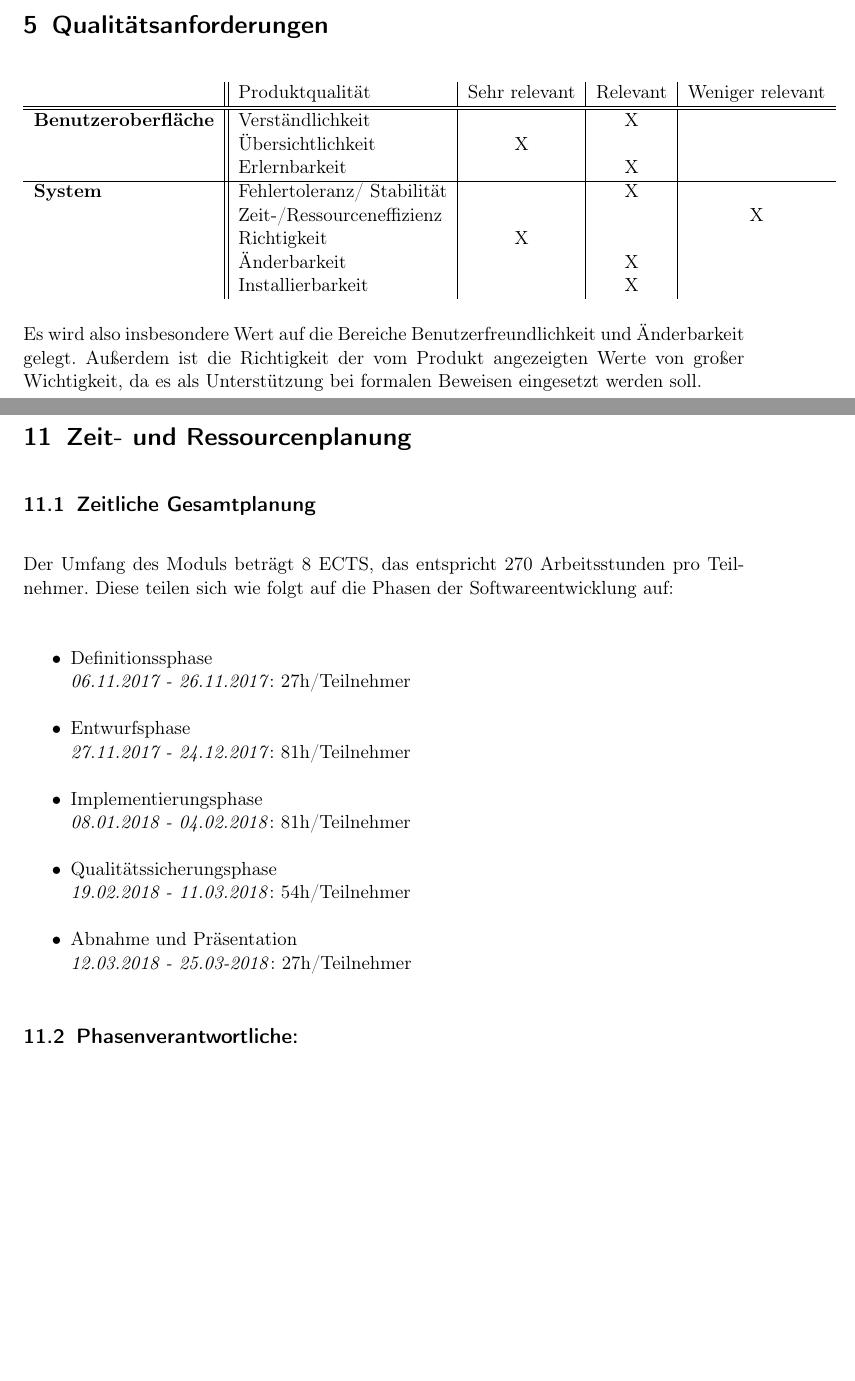
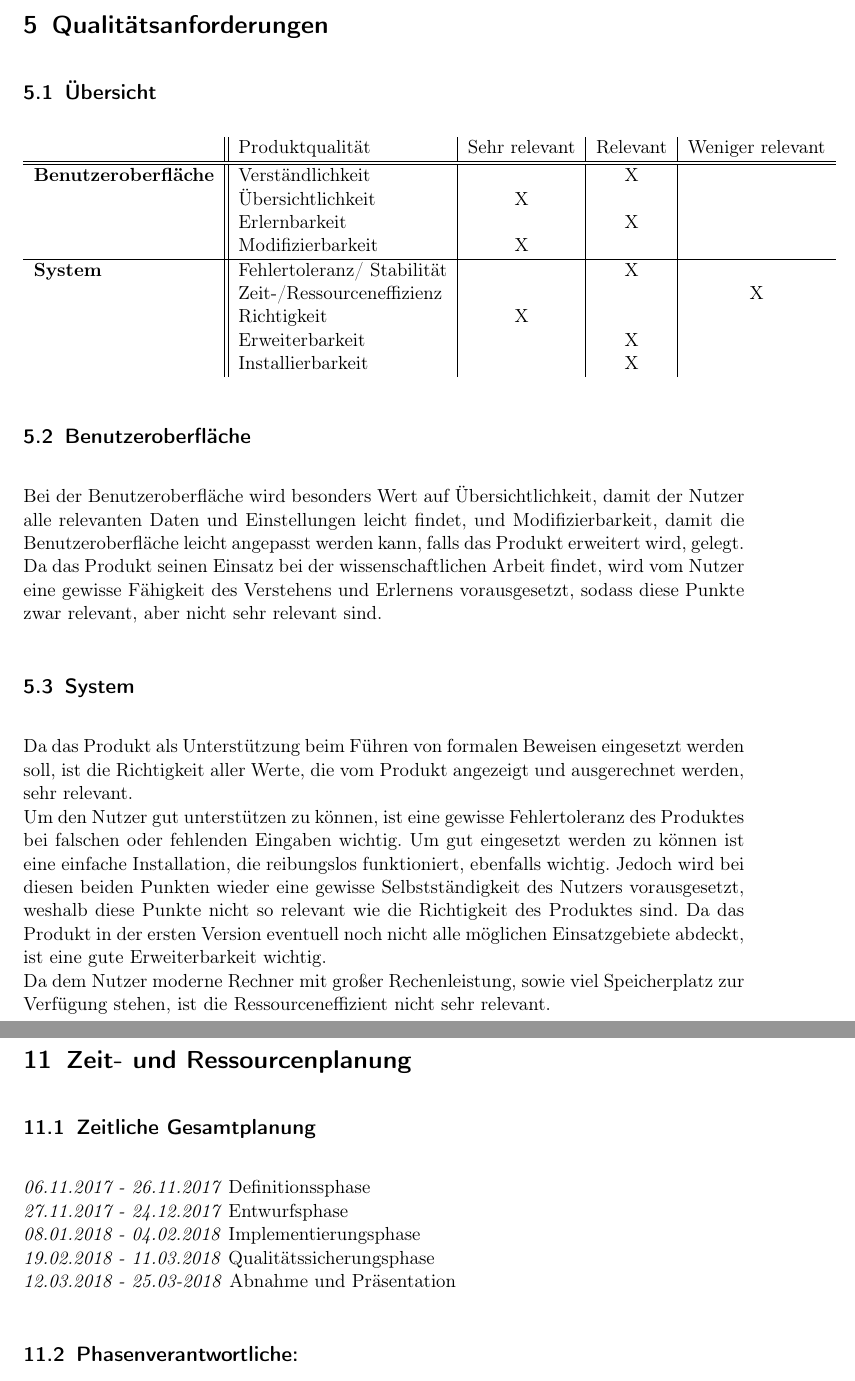
Before and after one commit to JoanaP1997/PSE, a LaTeX document (Plichtenheft/Pflichtenheft.tex): two parts of pages 11 and 21 of 28 before the commit and two parts of pages 11 and 21 of 27 after it, joined at a grey line, cut so that both start at the same text, the shorter picture padded with empty space. Compiled offline with pdfLaTeX.

Commit message:
Tabelenbeschreibung hinzugefügt

```diff
--- a/Plichtenheft/Pflichtenheft.tex
+++ b/Plichtenheft/Pflichtenheft.tex
@@ -314,6 +314,8 @@ Als Schnittstelle zum Nutzer selbst dient die graphische Benutzeroberfläche. \\
 
 
 \section{Qualitätsanforderungen}
+
+\subsection{Übersicht}
  \begin{tabular}{l||l|c|c|c}
     & Produktqualität & Sehr relevant & Relevant & Weniger relevant \\
   \hline
@@ -323,21 +325,30 @@ Als Schnittstelle zum Nutzer selbst dient die graphische Benutzeroberfläche. \\
   &Übersichtlichkeit & X & &\\
   %\cline{2-6}
   &Erlernbarkeit & & X & \\
+  &Modifizierbarkeit & X && \\
   \hline
   \textbf{System} &Fehlertoleranz/ Stabilität & & X &  \\
   %\cline{2-6}
   &Zeit-/Ressourceneffizienz & & & X \\
   %\cline{2-6}
   &Richtigkeit &X & & \\
-  &Änderbarkeit & & X &\\
+  &Erweiterbarkeit & & X &\\
   %\cline{2-6}
   &Installierbarkeit & & X &\\
  \end{tabular}
 
- Es wird also insbesondere Wert auf die Bereiche Benutzerfreundlichkeit und Änderbarkeit gelegt.
- Außerdem ist die Richtigkeit der vom Produkt angezeigten Werte von großer Wichtigkeit, da es als Unterstützung bei
- formalen Beweisen eingesetzt werden soll.
+ \subsection{Benutzeroberfläche}
 
+ Bei der Benutzeroberfläche wird besonders Wert auf Übersichtlichkeit, damit der Nutzer alle relevanten Daten und Einstellungen leicht findet, und Modifizierbarkeit, damit die Benutzeroberfläche leicht angepasst werden kann, falls das Produkt erweitert wird, gelegt. \\
+Da das Produkt seinen Einsatz bei der wissenschaftlichen Arbeit findet, wird vom Nutzer eine gewisse Fähigkeit des Verstehens und Erlernens vorausgesetzt, sodass diese Punkte zwar relevant, aber nicht sehr relevant sind.
+
+\subsection{System}
+
+Da das Produkt als Unterstützung beim Führen von formalen Beweisen eingesetzt werden soll, ist die Richtigkeit aller Werte, die vom Produkt angezeigt und ausgerechnet werden, sehr relevant. \\
+Um den Nutzer gut unterstützen zu können, ist eine gewisse Fehlertoleranz des Produktes bei falschen oder fehlenden Eingaben wichtig. Um gut eingesetzt werden zu können ist eine einfache Installation, die reibungslos funktioniert, ebenfalls wichtig. Jedoch wird bei diesen beiden Punkten wieder eine gewisse Selbstständigkeit des Nutzers vorausgesetzt, weshalb diese Punkte nicht so relevant wie die Richtigkeit des Produktes sind.
+Da das Produkt in der ersten Version eventuell noch nicht alle möglichen Einsatzgebiete abdeckt, ist eine gute Erweiterbarkeit wichtig. \\
+Da dem Nutzer moderne Rechner mit großer Rechenleistung, sowie viel Speicherplatz zur Verfügung stehen, ist die Ressourceneffizient nicht sehr relevant.
+%Ebenso muss der Nutzer bei zu komplizierten, zu untersuchenden Programmläufen damit rechnen, dass das Produkt nicht sehr Zeiteffizient ist, was jedoch durch die große Rechenleistung der verfügbaren Rechner ausgeglichen werden kann.
 
 
 \newpage
@@ -559,20 +570,11 @@ Für die Entwicklung in Java werden die Java-Entwicklungsumgebungen IntelliJ\tex
 \section{Zeit- und Ressourcenplanung}
 % Tabelle mit Phasendaten (Ideen sammeln, Einzelarbeit, Ideen zusammentragen, Überarbeitung, Abgabe Vorversion, Kolloquium/Abgabe Finalversion)
 \subsection{Zeitliche Gesamtplanung}
-Der Umfang des Moduls beträgt 8 ECTS, das entspricht 270 Arbeitsstunden pro Teilnehmer. Diese
-teilen sich wie folgt auf die Phasen der Softwareentwicklung auf: \\
-\begin{itemize}
-\item Definitionssphase\\ \textit{06.11.2017 - 26.11.2017}: 27h/Teilnehmer
-\item Entwurfsphase\\ \textit{27.11.2017 - 24.12.2017}: 81h/Teilnehmer
-\item Implementierungsphase\\ \textit{08.01.2018 - 04.02.2018}:  81h/Teilnehmer
-\item Qualitätssicherungsphase\\ \textit{19.02.2018 - 11.03.2018}: 54h/Teilnehmer
-\item Abnahme und Präsentation\\ \textit{12.03.2018 - 25.03-2018}:  27h/Teilnehmer
-\end{itemize}
-
-
-
-
-
+\textit{06.11.2017 - 26.11.2017} Definitionssphase \\
+\textit{27.11.2017 - 24.12.2017} Entwurfsphase \\
+\textit{08.01.2018 - 04.02.2018} Implementierungsphase\\
+\textit{19.02.2018 - 11.03.2018} Qualitätssicherungsphase\\
+\textit{12.03.2018 - 25.03-2018} Abnahme und Präsentation
 
 \subsection{Phasenverantwortliche:}
 Definitionsphase: Chiara Staudenmaier\\
```
